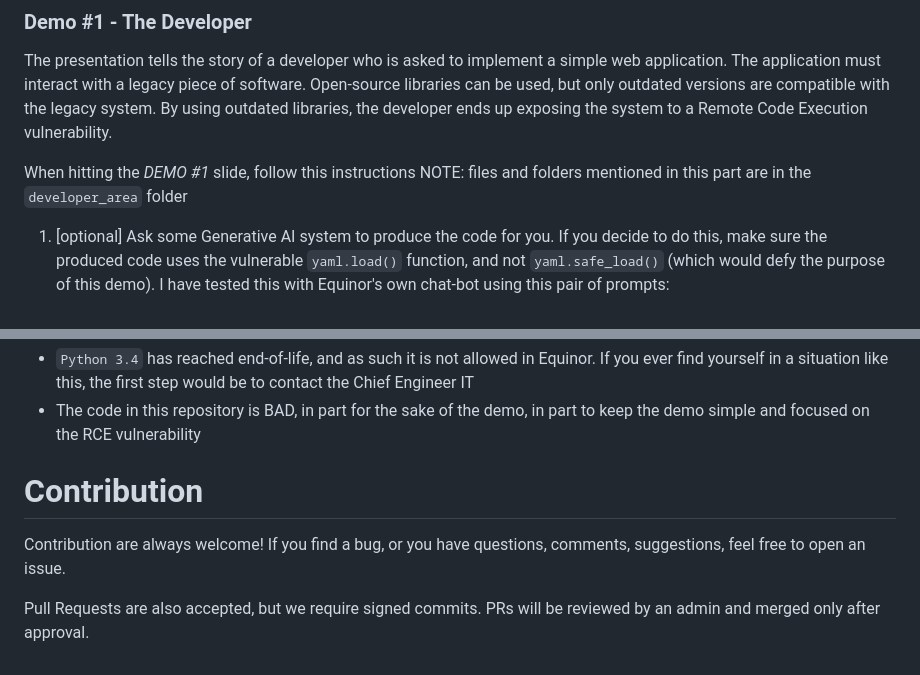
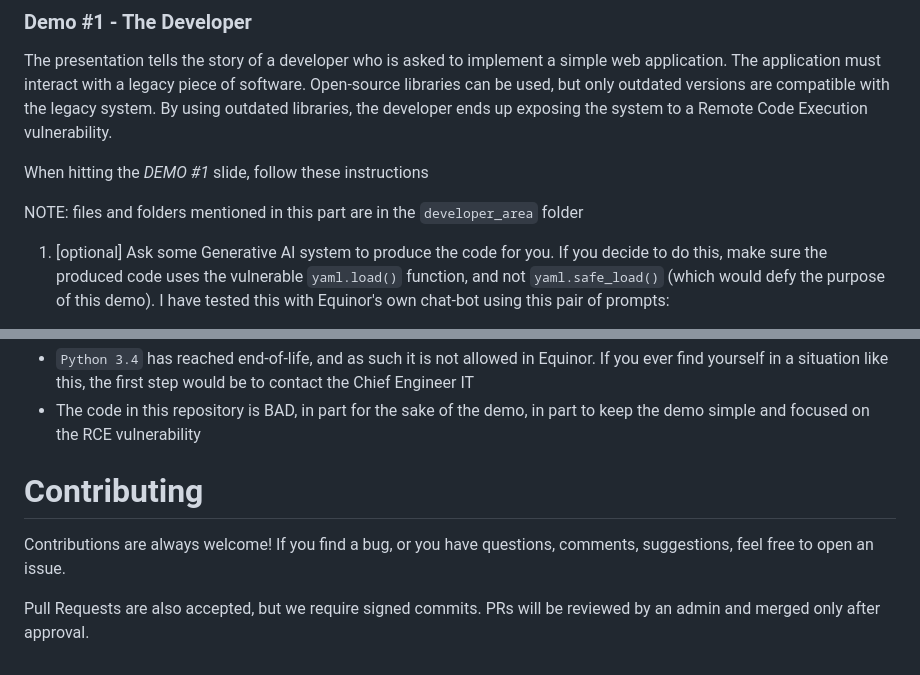
Before and after one commit to equinor/appsec-demo-rce-python, a Markdown page: README.md, 2 parts joined by grey strips. GitHub-like rendering.

```diff
--- a/README.md
+++ b/README.md
@@ -27,9 +27,10 @@ A presentation to drive the discussion can be found in the `presentation` folder
 ### Demo #1 - The Developer
 The presentation tells the story of a developer who is asked to implement a simple web application. The application must interact with a legacy piece of software. Open-source libraries can be used, but only outdated versions are compatible with the legacy system. By using outdated libraries, the developer ends up exposing the system to a Remote Code Execution vulnerability.
 
+When hitting the _DEMO #1_ slide, follow these instructions
 
-When hitting the _DEMO #1_ slide, follow this instructions
 NOTE: files and folders mentioned in this part are in the `developer_area` folder
+
 1. [optional] Ask some Generative AI system to produce the code for you. If you decide to do this, make sure the produced code uses the vulnerable `yaml.load()` function, and not `yaml.safe_load()` (which would defy the purpose of this demo). I have tested this with Equinor's own chat-bot using this pair of prompts:
   - *Hi, I need to create a simple web application using Python 3.4. It must provide a webpage with a form for entering text. When the form is submitted, the backend must take the text, do stuff with it (to be defined) and return it*
   - *What library can I use to process YAML strings?*
@@ -86,7 +87,7 @@ In Equinor, we use Snyk for protecting ourselves from these situations. Whenever
 - `Python 3.4` has reached end-of-life, and as such it is not allowed in Equinor. If you ever find yourself in a situation like this, the first step would be to contact the Chief Engineer IT
 - The code in this repository is BAD, in part for the sake of the demo, in part to keep the demo simple and focused on the RCE vulnerability
 
-# Contribution
-Contribution are always welcome! If you find a bug, or you have questions, comments, suggestions, feel free to open an issue.
+# Contributing
+Contributions are always welcome! If you find a bug, or you have questions, comments, suggestions, feel free to open an issue.
 
 Pull Requests are also accepted, but we require signed commits. PRs will be reviewed by an admin and merged only after approval.
```
Also changed, not shown: other parts of README.md (+10 -10 lines).
